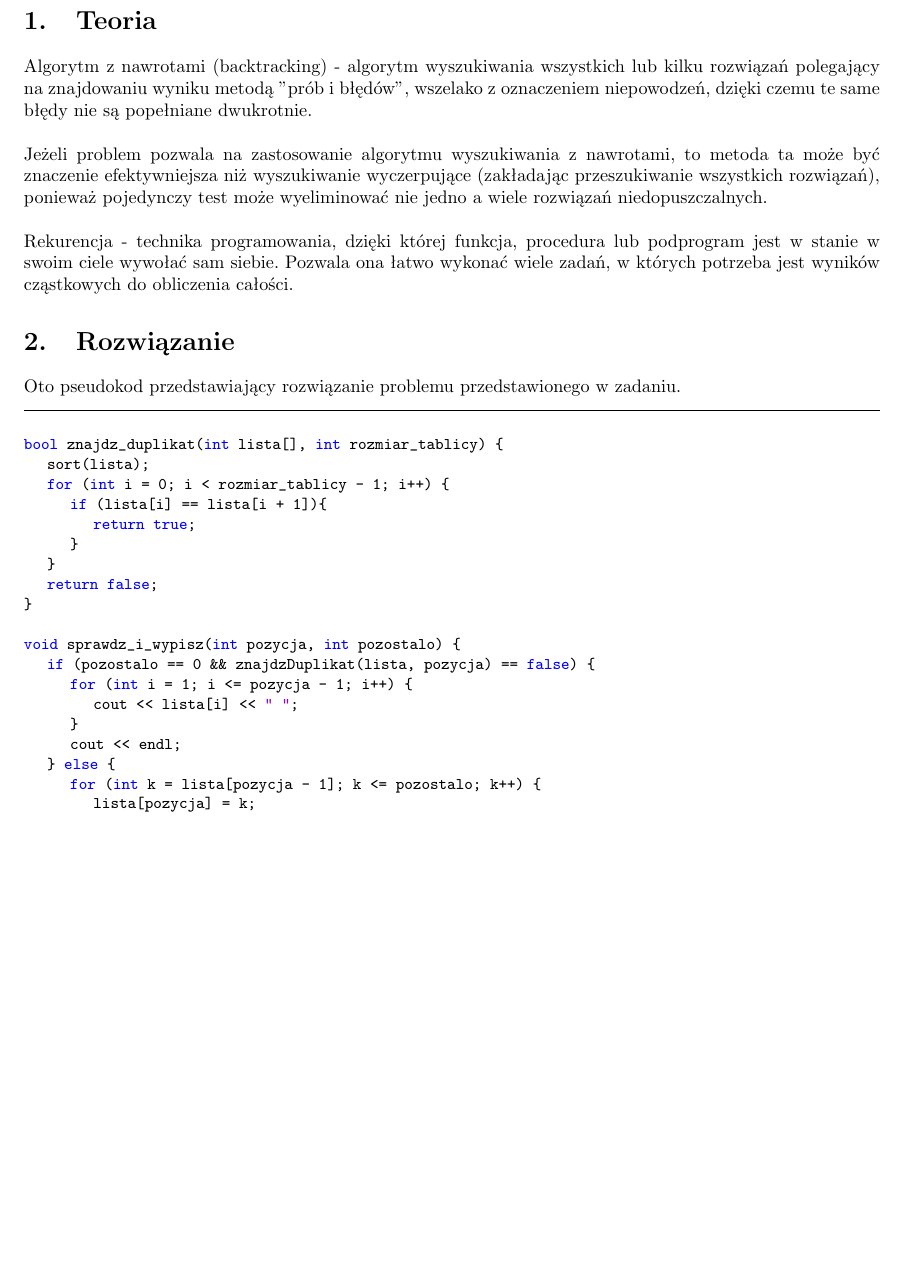
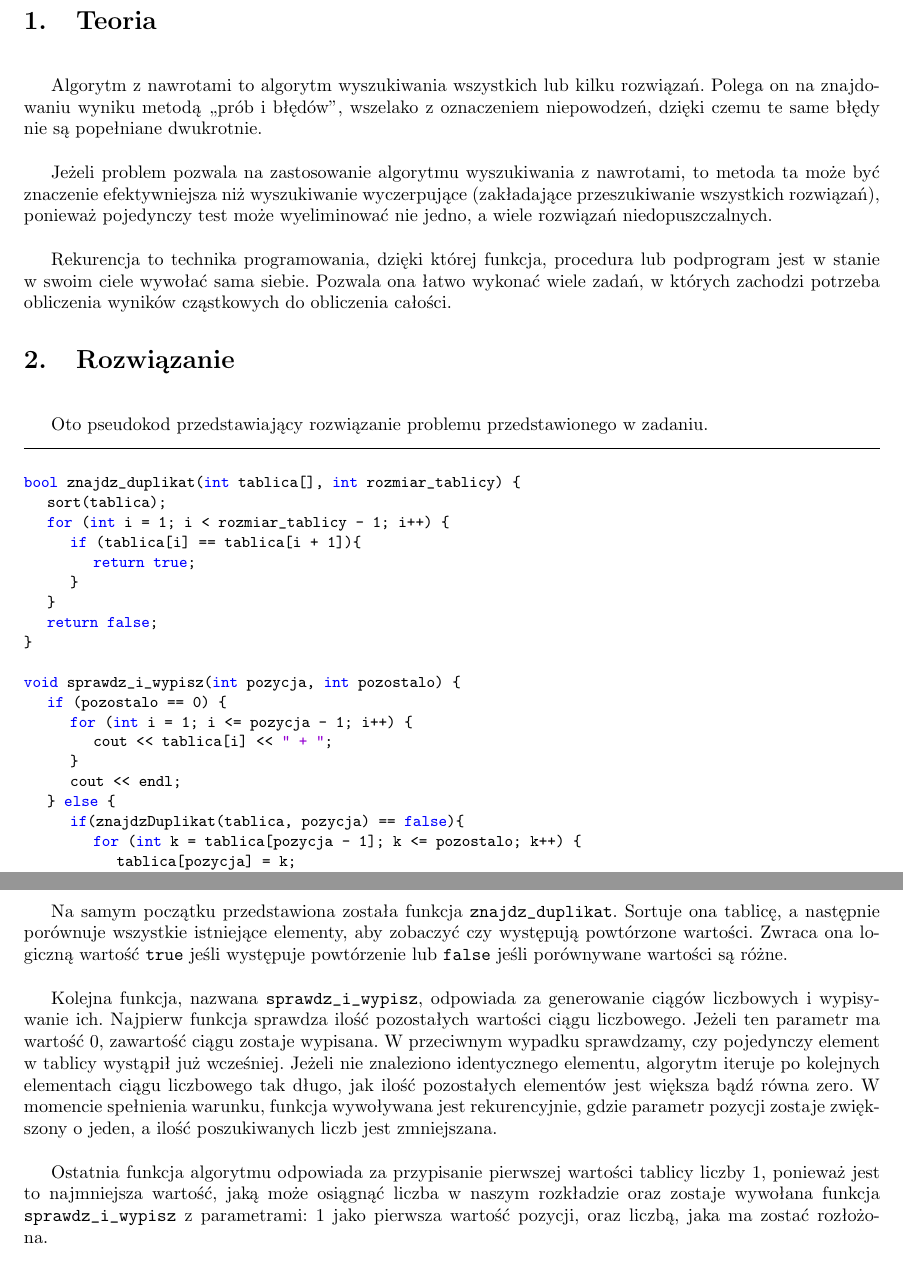
Before and after one commit to Adrixop95/LaTeX-Docs, a LaTeX document (Prezentacja_2_ZAISD/sprawozdanie.tex): part of page 3 of 3 before the commit and two parts of pages 3 and 4 of 4 after it, the two joined at a grey line, cut so that both start at the same text, the shorter picture padded with empty space. Compiled offline with pdfLaTeX.

Commit message:
sprawozdanie | ZAiSD 2

```diff
--- a/Prezentacja_2_ZAISD/sprawozdanie.tex
+++ b/Prezentacja_2_ZAISD/sprawozdanie.tex
@@ -45,13 +45,13 @@
 \titlelabel{\thetitle.\quad}
 
 \title{%
-	Sprawozdanie 2 \\
-	\large\flushleft Zadanie 10. Liczbę naturalną $C$ można przedstawić jako sumę parami różnych liczb naturalnych. Na przykład jeśli $C = 6$, to możemy C przedstawić na cztery sposoby:
+	Sprawozdanie 2 \\~
+	\large\flushleft Zadanie 10. Liczbę naturalną $C$ można przedstawić jako sumę parami różnych liczb naturalnych. Na przykład jeśli $C = 6$, to możemy C przedstawić na cztery sposoby:~
 	\\$1+2+3$
 	\\$1+5$
 	\\$2+4$
 	\\$6$
-	\\a jeśli $C = 10$, to takimi podziałami są:
+	\\a jeśli $C = 10$, to takimi podziałami są:~
 	\\$1+2+3+4$
 	\\$1+2+7$
 	\\$1+3+6$
@@ -77,22 +77,24 @@
 \newpage
 \pagenumbering{arabic}
 
-\section{Teoria}
+\section{Teoria} ~
 
-Algorytm z nawrotami (backtracking) - algorytm wyszukiwania wszystkich lub kilku rozwiązań polegający na znajdowaniu wyniku metodą "prób i błędów", wszelako z oznaczeniem niepowodzeń, dzięki czemu te same błędy nie są popełniane dwukrotnie. ~ \\
-\\Jeżeli problem pozwala na zastosowanie algorytmu wyszukiwania z nawrotami, to metoda ta może być znaczenie efektywniejsza niż wyszukiwanie wyczerpujące (zakładając przeszukiwanie wszystkich rozwiązań), ponieważ pojedynczy test może wyeliminować nie jedno a wiele rozwiązań niedopuszczalnych. ~ \\
-\\Rekurencja - technika programowania, dzięki której funkcja, procedura lub podprogram jest w stanie w swoim ciele wywołać sam siebie. Pozwala ona łatwo wykonać wiele zadań, w których potrzeba jest wyników cząstkowych do obliczenia całości. ~
+Algorytm z nawrotami to algorytm wyszukiwania wszystkich lub kilku rozwiązań. Polega on na znajdowaniu wyniku metodą „prób i błędów”, wszelako z oznaczeniem niepowodzeń, dzięki czemu te same błędy nie są popełniane dwukrotnie. ~\\
 
-\section{Rozwiązanie}
+Jeżeli problem pozwala na zastosowanie algorytmu wyszukiwania z nawrotami, to metoda ta może być znaczenie efektywniejsza niż wyszukiwanie wyczerpujące (zakładające przeszukiwanie wszystkich rozwiązań), ponieważ pojedynczy test może wyeliminować nie jedno, a wiele rozwiązań niedopuszczalnych. ~\\
+
+Rekurencja to technika programowania, dzięki której funkcja, procedura lub podprogram jest w stanie w swoim ciele wywołać sama siebie. Pozwala ona łatwo wykonać wiele zadań, w których zachodzi potrzeba obliczenia wyników cząstkowych do obliczenia całości. ~
+
+\section{Rozwiązanie}~
 
 Oto pseudokod przedstawiający rozwiązanie problemu przedstawionego w zadaniu.
 
 \begin{lstlisting}
 
-bool znajdz_duplikat(int lista[], int rozmiar_tablicy) {
-	sort(lista);
-	for (int i = 0; i < rozmiar_tablicy - 1; i++) {
-		if (lista[i] == lista[i + 1]){
+bool znajdz_duplikat(int tablica[], int rozmiar_tablicy) {
+	sort(tablica);
+	for (int i = 1; i < rozmiar_tablicy - 1; i++) {
+		if (tablica[i] == tablica[i + 1]){
 			return true;
 		}
 	}
@@ -100,15 +102,17 @@ bool znajdz_duplikat(int lista[], int rozmiar_tablicy) {
 }
 
 void sprawdz_i_wypisz(int pozycja, int pozostalo) {
-	if (pozostalo == 0 && znajdzDuplikat(lista, pozycja) == false) {
+	if (pozostalo == 0) {
 		for (int i = 1; i <= pozycja - 1; i++) {
-			cout << lista[i] << " ";
+			cout << tablica[i] << " + ";
 		}
 		cout << endl;
 	} else {
-		for (int k = lista[pozycja - 1]; k <= pozostalo; k++) {
-			lista[pozycja] = k;
-			sprawdz_i_wypisz(pozycja + 1, pozostalo - k);
+		if(znajdzDuplikat(tablica, pozycja) == false){
+			for (int k = tablica[pozycja - 1]; k <= pozostalo; k++) {
+				tablica[pozycja] = k;
+				sprawdz_i_wypisz(pozycja + 1, pozostalo - k);
+			}
 		}
 	}
 }
@@ -119,6 +123,11 @@ void wywolanie(int C) {
 }
 
 \end{lstlisting}
+\newpage
+Na samym początku przedstawiona została funkcja \texttt{znajdz\char`_duplikat}. Sortuje ona tablicę, a następnie porównuje wszystkie istniejące elementy, aby zobaczyć czy występują powtórzone wartości. Zwraca ona logiczną wartość \texttt{true} jeśli występuje powtórzenie lub \texttt{false} jeśli porównywane wartości są różne. ~\\
 
+Kolejna funkcja, nazwana  \texttt{sprawdz\char`_i\char`_wypisz}, odpowiada za generowanie ciągów liczbowych i wypisywanie ich. Najpierw funkcja sprawdza ilość pozostałych wartości ciągu liczbowego. Jeżeli ten parametr ma wartość 0, zawartość ciągu zostaje wypisana. W przeciwnym wypadku sprawdzamy, czy pojedynczy element w tablicy wystąpił już wcześniej. Jeżeli nie znaleziono identycznego elementu, algorytm iteruje po kolejnych elementach ciągu liczbowego tak długo, jak ilość pozostałych elementów jest większa bądź równa zero. W momencie spełnienia warunku, funkcja wywoływana jest rekurencyjnie, gdzie parametr pozycji zostaje zwiększony o jeden, a ilość poszukiwanych liczb jest zmniejszana.~\\
+
+Ostatnia funkcja algorytmu odpowiada za przypisanie pierwszej wartości tablicy liczby 1, ponieważ jest to najmniejsza wartość, jaką może osiągnąć liczba w naszym rozkładzie oraz zostaje wywołana funkcja \texttt{sprawdz\char`_i\char`_wypisz} z parametrami: 1 jako pierwsza wartość pozycji, oraz liczbą, jaka ma zostać rozłożona.~\\
 
 \end{document}
```
Also changed, not shown: Prezentacja_1_ZAISD/sprawozdanie.pdf, Prezentacja_2_ZAISD/sprawozdanie.pdf, Prezentacja_2_ZAISD/sprawozdanie.tex (2 more changed lines), 2 other files.
